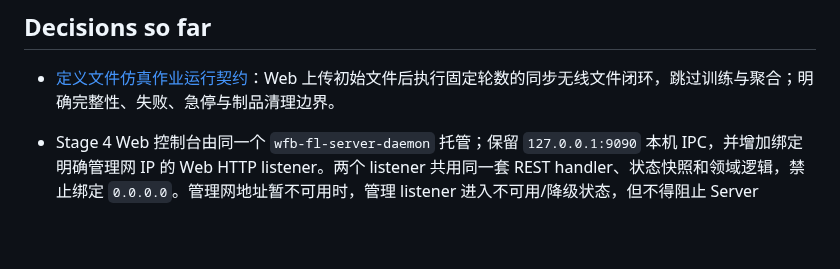
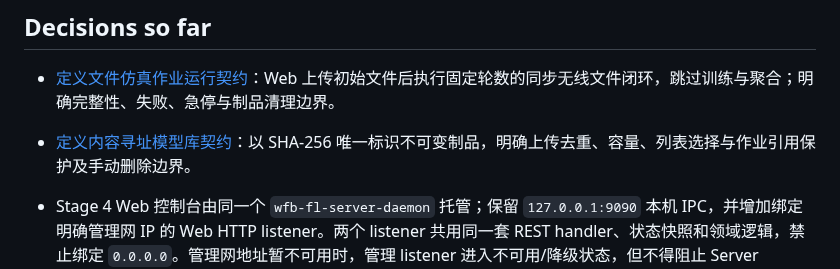
Before and after one commit to Softmoonlit/wfb-ng-fl, a Markdown page: .scratch/stage4-simulation-cli-and-web-dashboard/map.md, the part around the change. GitHub-like rendering; blank space fills up the shorter version.

```diff
--- a/.scratch/stage4-simulation-cli-and-web-dashboard/map.md
+++ b/.scratch/stage4-simulation-cli-and-web-dashboard/map.md
@@ -39,6 +39,8 @@ Type: map
 
 - [定义文件仿真作业运行契约](issues/01-algorithm-plugin-runtime-contract.md#answer)：Web 上传初始文件后执行固定轮数的同步无线文件闭环，跳过训练与聚合；明确完整性、失败、急停与制品清理边界。
 
+- [定义内容寻址模型库契约](issues/02-content-addressed-model-library.md#answer)：以 SHA-256 唯一标识不可变制品，明确上传去重、容量、列表选择与作业引用保护及手动删除边界。
+
 - Stage 4 Web 控制台由同一个 `wfb-fl-server-daemon` 托管；保留 `127.0.0.1:9090` 本机 IPC，并增加绑定明确管理网 IP 的 Web HTTP listener。两个 listener 共用同一套 REST handler、状态快照和领域逻辑，禁止绑定 `0.0.0.0`。管理网地址暂不可用时，管理 listener 进入不可用/降级状态，但不得阻止 Server Daemon 核心运行时或 Client Daemon 开机自启；网络地址就绪后由服务生命周期恢复管理 listener。
 - Web 通过 Server Daemon、带内控制面和 Client Daemon 控制集群级射频参数（`channel`、`radio_txpower_dbm`、`downlink_mcs`、`uplink_mcs`）以及 FL 作业启动、观察和急停；不得直接访问 Client、WFB 底座、TUN、UFTP 或 HTTP PUT 数据面。
 - Client 的物理网卡选择、`node.json` 身份、TUN/IP 映射、驱动、USB/xHCI、软件包、systemd 和私有数据集/凭据属于部署维护面。Web 只展示其就绪状态和错误原因，不提供动态修改或 SSH 终端。
```
Also changed, not shown: CONTEXT.md (+6 -0 lines), 1 other file.
